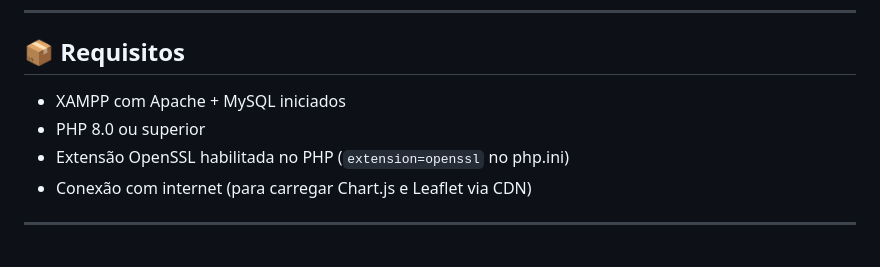
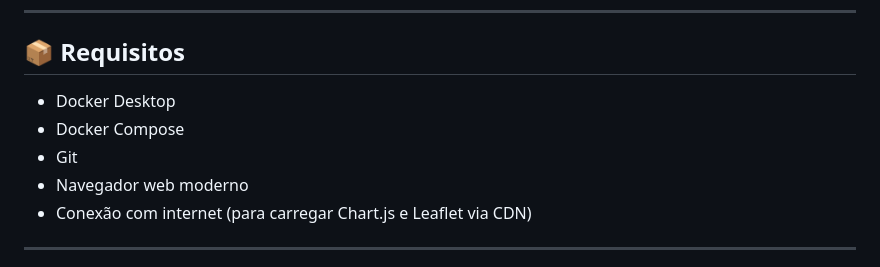
Before and after one commit to LuisKleber/Nupro_v2, a Markdown page: README.md, the part around the change. Drawn GitHub-style.

Commit message:
Atualizando requisitos para Docker

```diff
--- a/README.md
+++ b/README.md
@@ -71,9 +71,10 @@ O **NUPRO+** é um sistema de gestão local desenvolvido para apoiar Núcleos de
 
 ## 📦 Requisitos
 
-- XAMPP com Apache + MySQL iniciados
-- PHP 8.0 ou superior
-- Extensão OpenSSL habilitada no PHP (`extension=openssl` no php.ini)
+- Docker Desktop
+- Docker Compose
+- Git
+- Navegador web moderno
 - Conexão com internet (para carregar Chart.js e Leaflet via CDN)
 
 ---
```
